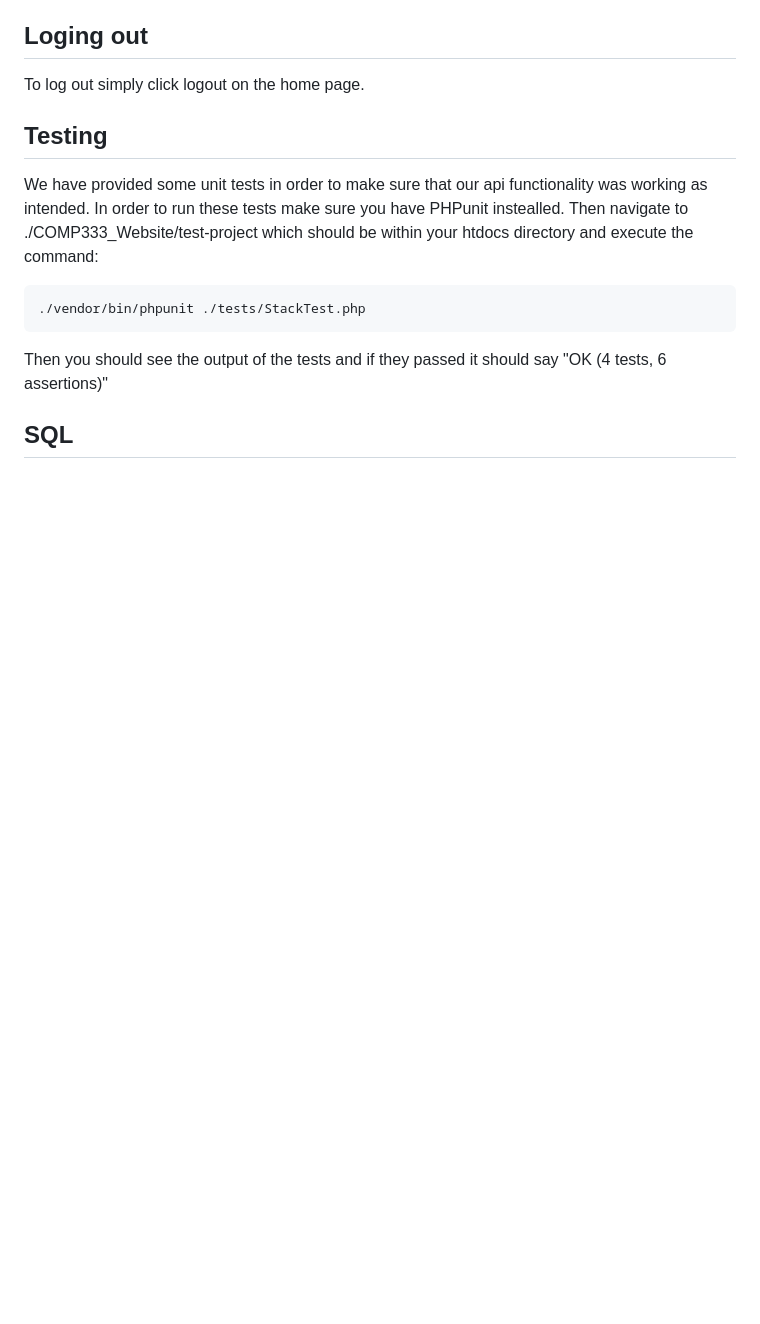
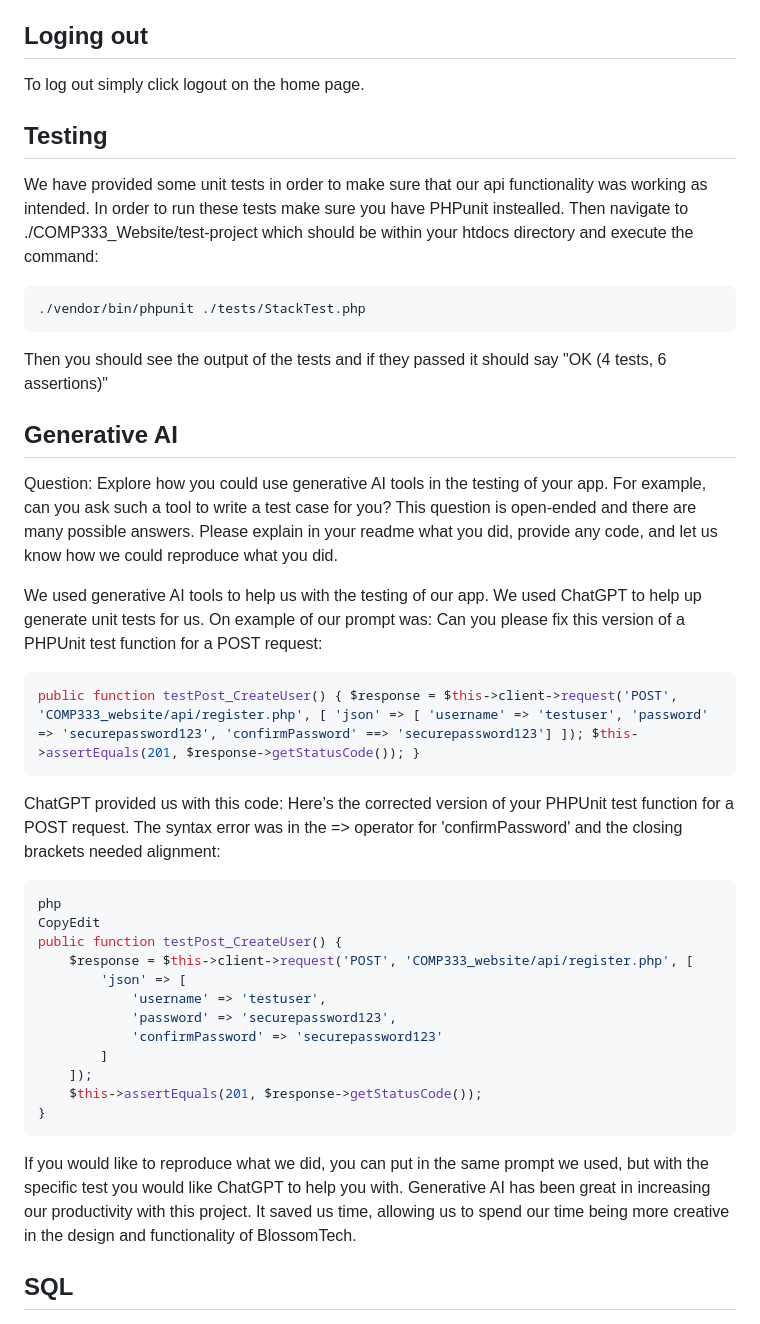
Before and after one commit to GavrielaTM3/COMP333_Website, a Markdown page: README.md, the part around the change. GitHub-like rendering; blank space fills up the shorter version.

````diff
--- a/README.md
+++ b/README.md
@@ -88,6 +88,41 @@ We have provided some unit tests in order to make sure that our api functionalit
 ```
 Then you should see the output of the tests and if they passed it should say "OK (4 tests, 6 assertions)"
 
+## Generative AI
+
+Question: Explore how you could use generative AI tools in the testing of your app. For
+example, can you ask such a tool to write a test case for you? This question is open-ended and there
+are many possible answers. Please explain in your readme what you did, provide any code, and let
+us know how we could reproduce what you did.
+
+
+We used generative AI tools to help us with the testing of our app. We used ChatGPT to help up generate unit tests for us. On example of our prompt was: Can you please fix this version of a PHPUnit test function for a POST request:
+
+```bash
+public function testPost_CreateUser() { $response = $this->client->request('POST', 'COMP333_website/api/register.php', [ 'json' => [ 'username' => 'testuser', 'password' => 'securepassword123', 'confirmPassword' ==> 'securepassword123'] ]); $this->assertEquals(201, $response->getStatusCode()); }
+```
+
+ChatGPT provided us with this code: Here’s the corrected version of your PHPUnit test function for a POST request. The syntax error was in the => operator for 'confirmPassword' and the closing brackets needed alignment:
+
+```bash
+php
+CopyEdit
+public function testPost_CreateUser() {
+    $response = $this->client->request('POST', 'COMP333_website/api/register.php', [
+        'json' => [
+            'username' => 'testuser',
+            'password' => 'securepassword123',
+            'confirmPassword' => 'securepassword123'
+        ]
+    ]);
+    $this->assertEquals(201, $response->getStatusCode());
+}
+```
+
+If you would like to reproduce what we did, you can put in the same prompt we used, but with the specific test you would like ChatGPT to help you with.
+Generative AI has been great in increasing our productivity with this project.
+It saved us time, allowing us to spend our time being more creative in the design and functionality of BlossomTech.
+
 ## SQL
 
 ![Users](https://raw.githubusercontent.com/GavrielaTM3/COMP333_Website/refs/heads/main/Users_Table.jpg)
````
